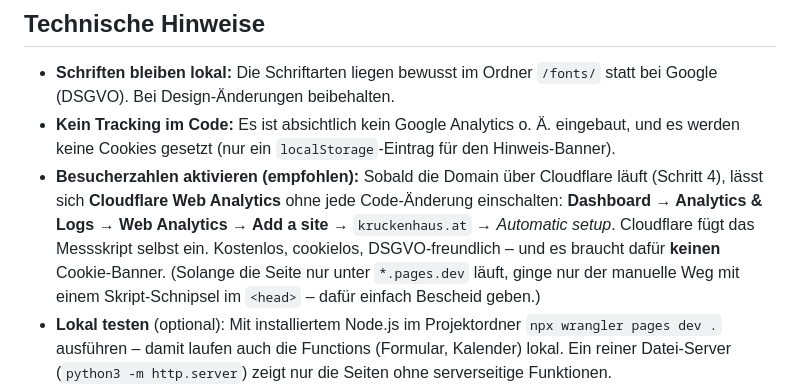
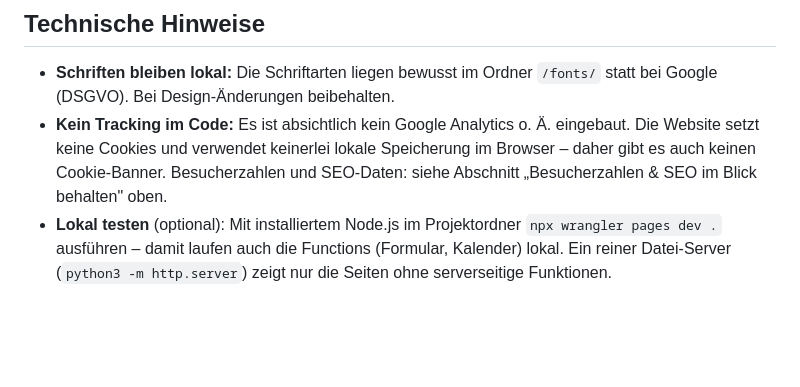
Before and after one commit to Tyrolius/Kruckenhaus, a Markdown page: README.md, the part around one of its changes. GitHub-like rendering; blank space fills up the shorter version.

```diff
--- a/README.md
+++ b/README.md
@@ -338,16 +388,10 @@ Aktuell hinterlegte Einheiten in `einheiten`:
 - **Schriften bleiben lokal:** Die Schriftarten liegen bewusst im Ordner
   `/fonts/` statt bei Google (DSGVO). Bei Design-Änderungen beibehalten.
 - **Kein Tracking im Code:** Es ist absichtlich kein Google Analytics o. Ä.
-  eingebaut, und es werden keine Cookies gesetzt (nur ein `localStorage`-Eintrag
-  für den Hinweis-Banner).
-- **Besucherzahlen aktivieren (empfohlen):** Sobald die Domain über Cloudflare
-  läuft (Schritt 4), lässt sich **Cloudflare Web Analytics** ohne jede
-  Code-Änderung einschalten: **Dashboard → Analytics & Logs → Web Analytics →
-  Add a site** → `kruckenhaus.at` → *Automatic setup*. Cloudflare fügt das
-  Messskript selbst ein. Kostenlos, cookielos, DSGVO-freundlich – und es braucht
-  dafür **keinen** Cookie-Banner.
-  (Solange die Seite nur unter `*.pages.dev` läuft, ginge nur der manuelle Weg
-  mit einem Skript-Schnipsel im `<head>` – dafür einfach Bescheid geben.)
+  eingebaut. Die Website setzt keine Cookies und verwendet keinerlei lokale
+  Speicherung im Browser – daher gibt es auch keinen Cookie-Banner.
+  Besucherzahlen und SEO-Daten: siehe Abschnitt
+  „Besucherzahlen & SEO im Blick behalten" oben.
 - **Lokal testen** (optional): Mit installiertem Node.js im Projektordner
   `npx wrangler pages dev .` ausführen – damit laufen auch die Functions
   (Formular, Kalender) lokal. Ein reiner Datei-Server (`python3 -m http.server`)
```
Also changed, not shown: other parts of README.md (+50 -0 lines).
